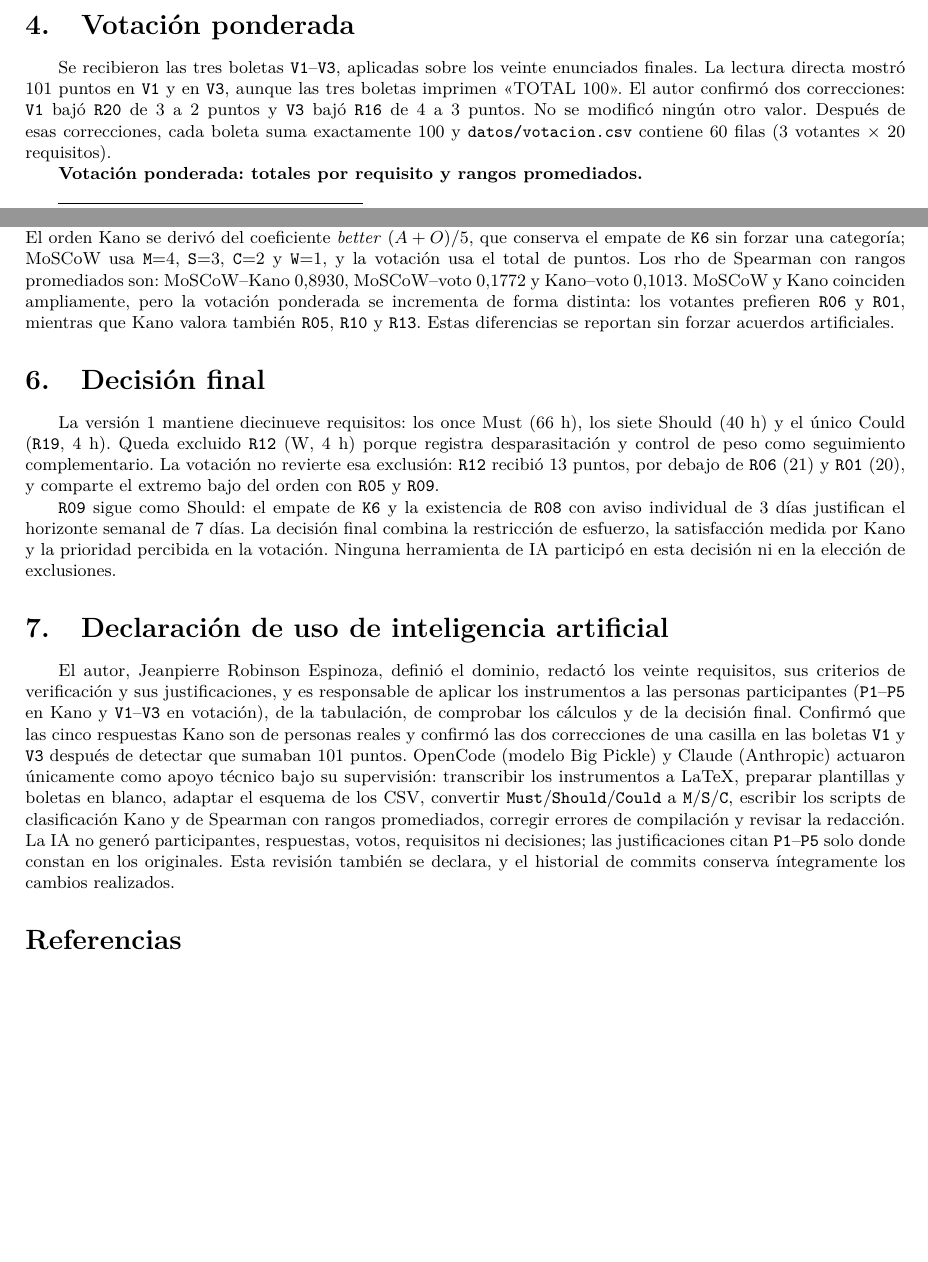
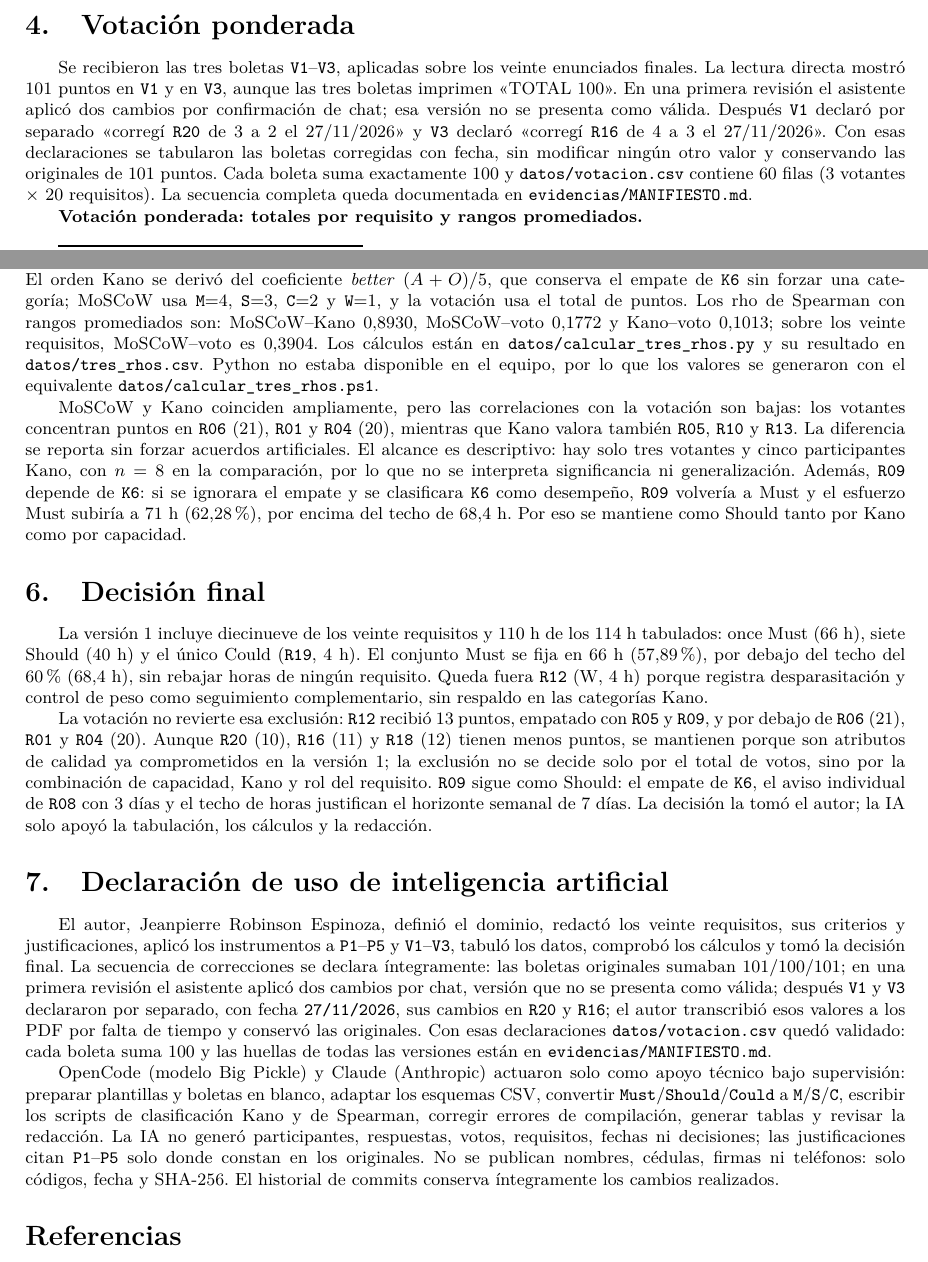
Before and after one commit to jean200525/ISR401-RobinsonJeanpierre, a LaTeX document (TA-IND-02/main.tex): two parts of pages 5 and 6 of 6, joined at a grey line, cut so that both start at the same text, the shorter picture padded with empty space. Compiled offline with pdfLaTeX.

Commit message:
Completa informe con comparacion decision y declaracion de IA

```diff
--- a/TA-IND-02/main.tex
+++ b/TA-IND-02/main.tex
@@ -43,7 +43,7 @@ Se aplicaron ocho características Kano a cinco participantes (\texttt{P1}--\tex
 Las características con mayoría desempeño son \texttt{K1}, \texttt{K2}, \texttt{K3}, \texttt{K5} y \texttt{K7}; \texttt{K4} y \texttt{K8} son indiferentes. \texttt{K6} no tiene mayoría: dos respuestas atractivas, dos indiferentes y una de desempeño. Por eso se conserva el empate y no se fuerza una categoría; ese resultado es la base para mantener \texttt{R09} como Should.
 
 \section{Votación ponderada}
-Se recibieron las tres boletas \texttt{V1}--\texttt{V3}, aplicadas sobre los veinte enunciados finales. La lectura directa mostró 101 puntos en \texttt{V1} y en \texttt{V3}, aunque las tres boletas imprimen «TOTAL 100». El autor confirmó dos correcciones: \texttt{V1} bajó \texttt{R20} de 3 a 2 puntos y \texttt{V3} bajó \texttt{R16} de 4 a 3 puntos. No se modificó ningún otro valor. Después de esas correcciones, cada boleta suma exactamente 100 y \texttt{datos/votacion.csv} contiene 60 filas (3 votantes $\times$ 20 requisitos).
+Se recibieron las tres boletas \texttt{V1}--\texttt{V3}, aplicadas sobre los veinte enunciados finales. La lectura directa mostró 101 puntos en \texttt{V1} y en \texttt{V3}, aunque las tres boletas imprimen «TOTAL 100». En una primera revisión el asistente aplicó dos cambios por confirmación de chat; esa versión no se presenta como válida. Después \texttt{V1} declaró por separado «corregí \texttt{R20} de 3 a 2 el 27/11/2026» y \texttt{V3} declaró «corregí \texttt{R16} de 4 a 3 el 27/11/2026». Con esas declaraciones se tabularon las boletas corregidas con fecha, sin modificar ningún otro valor y conservando las originales de 101 puntos. Cada boleta suma exactamente 100 y \texttt{datos/votacion.csv} contiene 60 filas (3 votantes $\times$ 20 requisitos). La secuencia completa queda documentada en \texttt{evidencias/MANIFIESTO.md}.
 
 \input{secciones/tabla_votacion}
 
@@ -54,15 +54,19 @@ MoSCoW aporta una restricción de capacidad: 114 h en total y un techo de 66 h p
 
 \input{secciones/tabla_comparacion}
 
-Para comparar los tres órdenes sobre el mismo conjunto se usaron los ocho requisitos enlazados con Kano. El orden Kano se derivó del coeficiente \emph{better} $(A+O)/5$, que conserva el empate de \texttt{K6} sin forzar una categoría; MoSCoW usa \texttt{M}=4, \texttt{S}=3, \texttt{C}=2 y \texttt{W}=1, y la votación usa el total de puntos. Los rho de Spearman con rangos promediados son: MoSCoW--Kano $0{,}8930$, MoSCoW--voto $0{,}1772$ y Kano--voto $0{,}1013$. MoSCoW y Kano coinciden ampliamente, pero la votación ponderada se incrementa de forma distinta: los votantes prefieren \texttt{R06} y \texttt{R01}, mientras que Kano valora también \texttt{R05}, \texttt{R10} y \texttt{R13}. Estas diferencias se reportan sin forzar acuerdos artificiales.
+Para comparar los tres órdenes sobre el mismo conjunto se usaron los ocho requisitos enlazados con Kano. El orden Kano se derivó del coeficiente \emph{better} $(A+O)/5$, que conserva el empate de \texttt{K6} sin forzar una categoría; MoSCoW usa \texttt{M}=4, \texttt{S}=3, \texttt{C}=2 y \texttt{W}=1, y la votación usa el total de puntos. Los rho de Spearman con rangos promediados son: MoSCoW--Kano $0{,}8930$, MoSCoW--voto $0{,}1772$ y Kano--voto $0{,}1013$; sobre los veinte requisitos, MoSCoW--voto es $0{,}3904$. Los cálculos están en \texttt{datos/calcular\_tres\_rhos.py} y su resultado en \texttt{datos/tres\_rhos.csv}. Python no estaba disponible en el equipo, por lo que los valores se generaron con el equivalente \texttt{datos/calcular\_tres\_rhos.ps1}.
+
+MoSCoW y Kano coinciden ampliamente, pero las correlaciones con la votación son bajas: los votantes concentran puntos en \texttt{R06} (21), \texttt{R01} y \texttt{R04} (20), mientras que Kano valora también \texttt{R05}, \texttt{R10} y \texttt{R13}. La diferencia se reporta sin forzar acuerdos artificiales. El alcance es descriptivo: hay solo tres votantes y cinco participantes Kano, con $n=8$ en la comparación, por lo que no se interpreta significancia ni generalización. Además, \texttt{R09} depende de \texttt{K6}: si se ignorara el empate y se clasificara \texttt{K6} como desempeño, \texttt{R09} volvería a Must y el esfuerzo Must subiría a 71 h (62,28 \%), por encima del techo de 68,4 h. Por eso se mantiene como Should tanto por Kano como por capacidad.
 
 \section{Decisión final}
-La versión 1 mantiene diecinueve requisitos: los once Must (66 h), los siete Should (40 h) y el único Could (\texttt{R19}, 4 h). Queda excluido \texttt{R12} (W, 4 h) porque registra desparasitación y control de peso como seguimiento complementario. La votación no revierte esa exclusión: \texttt{R12} recibió 13 puntos, por debajo de \texttt{R06} (21) y \texttt{R01} (20), y comparte el extremo bajo del orden con \texttt{R05} y \texttt{R09}.
+La versión 1 incluye diecinueve de los veinte requisitos y 110 h de los 114 h tabulados: once Must (66 h), siete Should (40 h) y el único Could (\texttt{R19}, 4 h). El conjunto Must se fija en 66 h (57,89 \%), por debajo del techo del 60 \% (68,4 h), sin rebajar horas de ningún requisito. Queda fuera \texttt{R12} (W, 4 h) porque registra desparasitación y control de peso como seguimiento complementario, sin respaldo en las categorías Kano.
 
-\texttt{R09} sigue como Should: el empate de \texttt{K6} y la existencia de \texttt{R08} con aviso individual de 3 días justifican el horizonte semanal de 7 días. La decisión final combina la restricción de esfuerzo, la satisfacción medida por Kano y la prioridad percibida en la votación. Ninguna herramienta de IA participó en esta decisión ni en la elección de exclusiones.
+La votación no revierte esa exclusión: \texttt{R12} recibió 13 puntos, empatado con \texttt{R05} y \texttt{R09}, y por debajo de \texttt{R06} (21), \texttt{R01} y \texttt{R04} (20). Aunque \texttt{R20} (10), \texttt{R16} (11) y \texttt{R18} (12) tienen menos puntos, se mantienen porque son atributos de calidad ya comprometidos en la versión 1; la exclusión no se decide solo por el total de votos, sino por la combinación de capacidad, Kano y rol del requisito. \texttt{R09} sigue como Should: el empate de \texttt{K6}, el aviso individual de \texttt{R08} con 3 días y el techo de horas justifican el horizonte semanal de 7 días. La decisión la tomó el autor; la IA solo apoyó la tabulación, los cálculos y la redacción.
 
 \section{Declaración de uso de inteligencia artificial}
-El autor, Jeanpierre Robinson Espinoza, definió el dominio, redactó los veinte requisitos, sus criterios de verificación y sus justificaciones, y es responsable de aplicar los instrumentos a las personas participantes (\texttt{P1}--\texttt{P5} en Kano y \texttt{V1}--\texttt{V3} en votación), de la tabulación, de comprobar los cálculos y de la decisión final. Confirmó que las cinco respuestas Kano son de personas reales y confirmó las dos correcciones de una casilla en las boletas \texttt{V1} y \texttt{V3} después de detectar que sumaban 101 puntos. OpenCode (modelo Big Pickle) y Claude (Anthropic) actuaron únicamente como apoyo técnico bajo su supervisión: transcribir los instrumentos a LaTeX, preparar plantillas y boletas en blanco, adaptar el esquema de los CSV, convertir \texttt{Must}/\texttt{Should}/\texttt{Could} a \texttt{M}/\texttt{S}/\texttt{C}, escribir los scripts de clasificación Kano y de Spearman con rangos promediados, corregir errores de compilación y revisar la redacción. La IA no generó participantes, respuestas, votos, requisitos ni decisiones; las justificaciones citan \texttt{P1}--\texttt{P5} solo donde constan en los originales. Esta revisión también se declara, y el historial de commits conserva íntegramente los cambios realizados.
+El autor, Jeanpierre Robinson Espinoza, definió el dominio, redactó los veinte requisitos, sus criterios y justificaciones, aplicó los instrumentos a \texttt{P1}--\texttt{P5} y \texttt{V1}--\texttt{V3}, tabuló los datos, comprobó los cálculos y tomó la decisión final. La secuencia de correcciones se declara íntegramente: las boletas originales sumaban 101/100/101; en una primera revisión el asistente aplicó dos cambios por chat, versión que no se presenta como válida; después \texttt{V1} y \texttt{V3} declararon por separado, con fecha \texttt{27/11/2026}, sus cambios en \texttt{R20} y \texttt{R16}; el autor transcribió esos valores a los PDF por falta de tiempo y conservó las originales. Con esas declaraciones \texttt{datos/votacion.csv} quedó validado: cada boleta suma 100 y las huellas de todas las versiones están en \texttt{evidencias/MANIFIESTO.md}.
+
+OpenCode (modelo Big Pickle) y Claude (Anthropic) actuaron solo como apoyo técnico bajo supervisión: preparar plantillas y boletas en blanco, adaptar los esquemas CSV, convertir \texttt{Must}/\texttt{Should}/\texttt{Could} a \texttt{M}/\texttt{S}/\texttt{C}, escribir los scripts de clasificación Kano y de Spearman, corregir errores de compilación, generar tablas y revisar la redacción. La IA no generó participantes, respuestas, votos, requisitos, fechas ni decisiones; las justificaciones citan \texttt{P1}--\texttt{P5} solo donde constan en los originales. No se publican nombres, cédulas, firmas ni teléfonos: solo códigos, fecha y SHA-256. El historial de commits conserva íntegramente los cambios realizados.
 
 \bibliographystyle{IEEEtran}
 \bibliography{referencias}
```
Also changed, not shown: TA-IND-02/main.pdf, TA-IND-02/main.tex (2 more changed lines).
